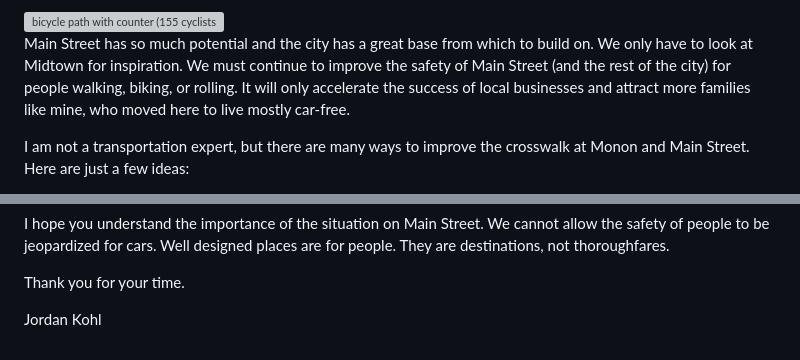
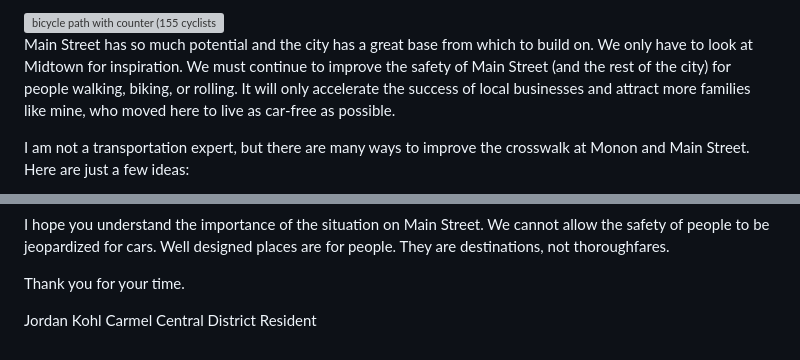
Before and after one commit to simpixelated/simpixelated.com, a Markdown page: src/posts/main-street-carmel-safety-improvements.md, 2 parts joined by grey strips. GitHub-like rendering; grey boxes are pictures that could not be loaded.

Commit message:
text tweeks

```diff
--- a/src/posts/main-street-carmel-safety-improvements.md
+++ b/src/posts/main-street-carmel-safety-improvements.md
@@ -25,7 +25,7 @@ Unfortunately that wonderfully safe design comes to an end at Main Street. The p
 
 <img src="https://i.imgur.com/KF1kmnu.jpg" alt="bicycle path with counter (155 cyclists today)" style="margin: 0 auto; width:600px" />
 
-Main Street has so much potential and the city has a great base from which to build on. We only have to look at Midtown for inspiration. We must continue to improve the safety of Main Street (and the rest of the city) for people walking, biking, or rolling. It will only accelerate the success of local businesses and attract more families like mine, who moved here to live mostly car-free.
+Main Street has so much potential and the city has a great base from which to build on. We only have to look at Midtown for inspiration. We must continue to improve the safety of Main Street (and the rest of the city) for people walking, biking, or rolling. It will only accelerate the success of local businesses and attract more families like mine, who moved here to live as car-free as possible.
 
 I am not a transportation expert, but there are many ways to improve the crosswalk at Monon and Main Street. Here are just a few ideas:
 
@@ -39,3 +39,4 @@ I hope you understand the importance of the situation on Main Street. We cannot
 Thank you for your time.
 
 Jordan Kohl
+Carmel Central District Resident
```
Also changed, not shown: other parts of src/posts/main-street-carmel-safety-improvements.md (+1 -1 lines).
